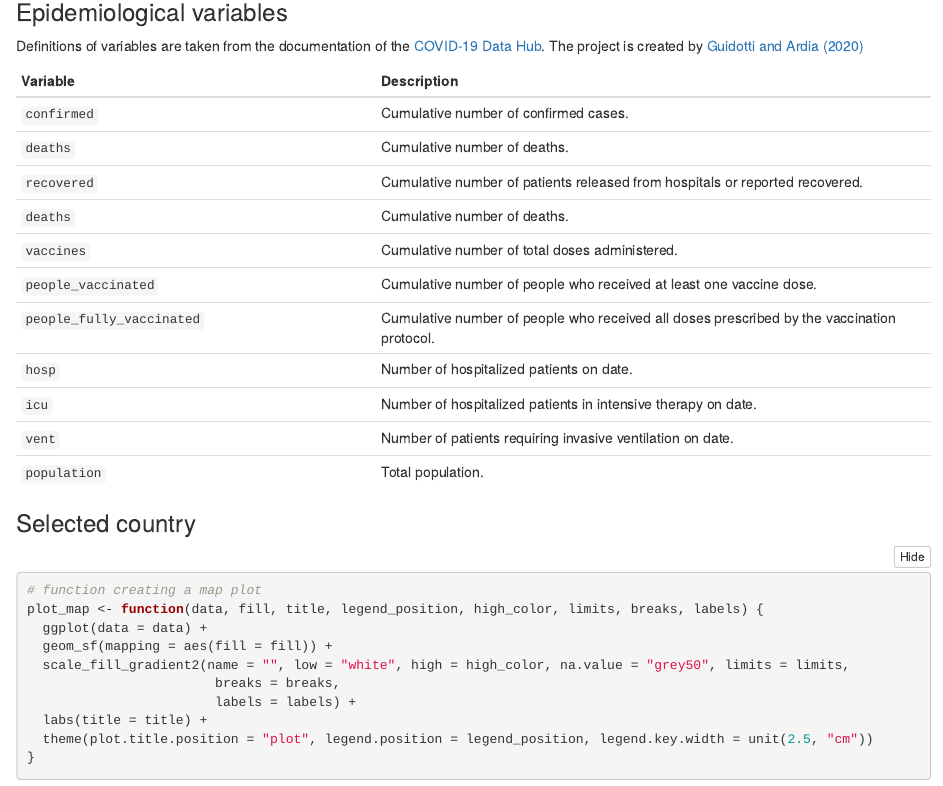
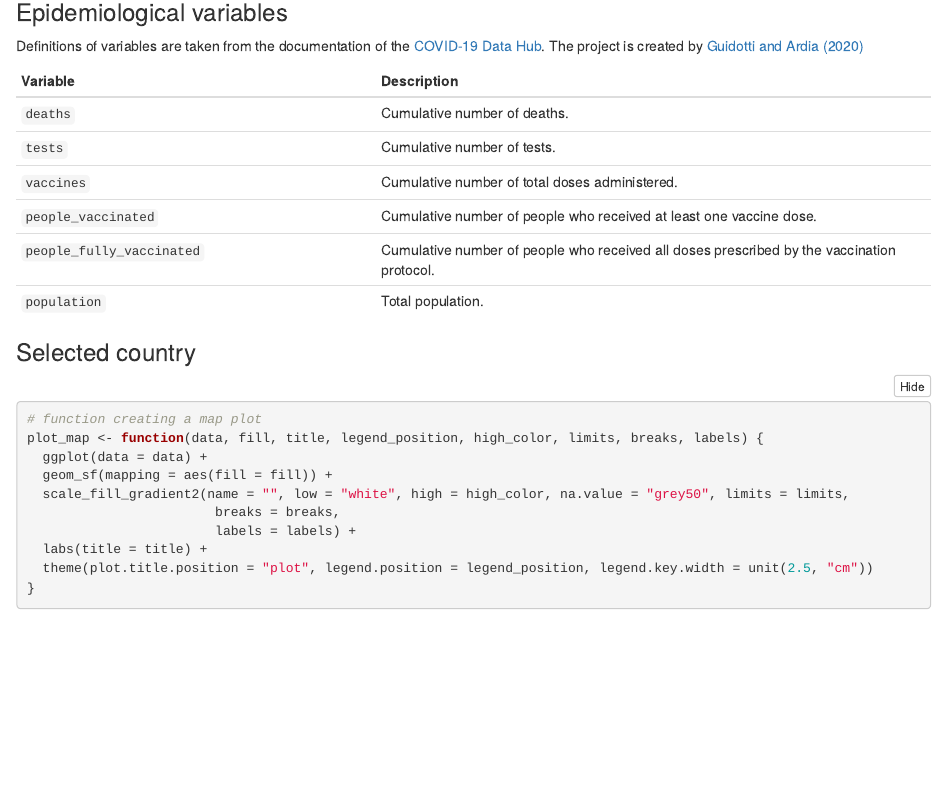
Before and after one commit to konarzewsky/RR_project, an R Markdown document (covid_dashboard.Rmd): the page in a window 1100 px wide, from 1020 px down. Rendered offline with R 4.5, knitr and Pandoc, with nearby package versions; folded parts are opened; code that draws random numbers runs with fixed seeds of ours; some code elsewhere in the file could not run offline.

Commit message:
Delete uncessary definitions + fix an error

```diff
--- a/covid_dashboard.Rmd
+++ b/covid_dashboard.Rmd
@@ -80,16 +80,11 @@ Definitions of variables are taken from the documentation of the [COVID-19 Data
 
 | Variable    | Description |
 | :---------- | :---------------- |
-| `confirmed` | Cumulative number of confirmed cases. |
 | `deaths`    | Cumulative number of deaths.        |
-| `recovered` | Cumulative number of patients released from hospitals or reported recovered.        |
-| `deaths`    | Cumulative number of deaths.       |
+| `tests`    | Cumulative number of tests.       |
 | `vaccines`    | Cumulative number of total doses administered.        |
 | `people_vaccinated`    | Cumulative number of people who received at least one vaccine dose.        |
 | `people_fully_vaccinated`    | Cumulative number of people who received all doses prescribed by the vaccination protocol.        |
-| `hosp`    | Number of hospitalized patients on date.        |
-| `icu`    | Number of hospitalized patients in intensive therapy on date.         |
-| `vent`    | Number of patients requiring invasive ventilation on date.        |
 | `population`    | Total population.        |
 
 ### Selected country
```
Also changed, not shown: covid_dashboard.Rmd (8 more changed lines).
